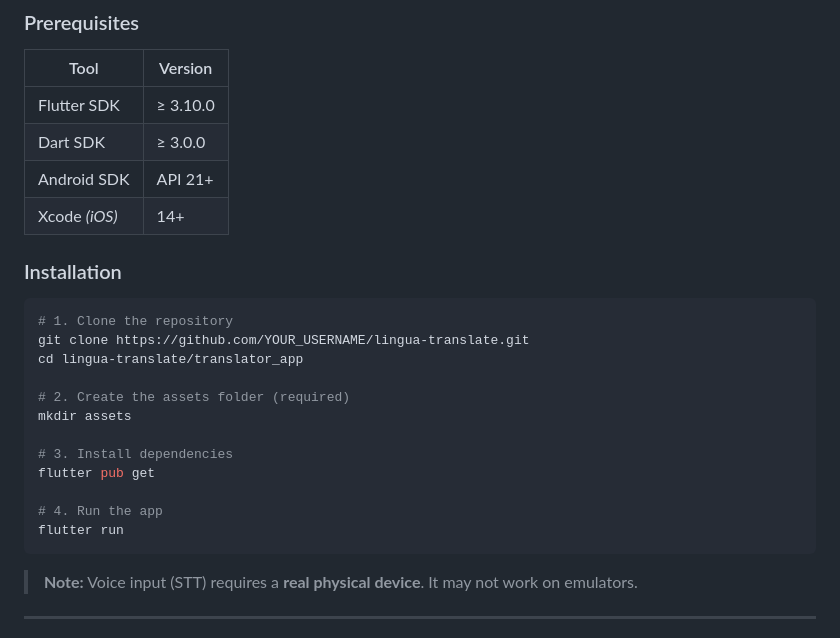
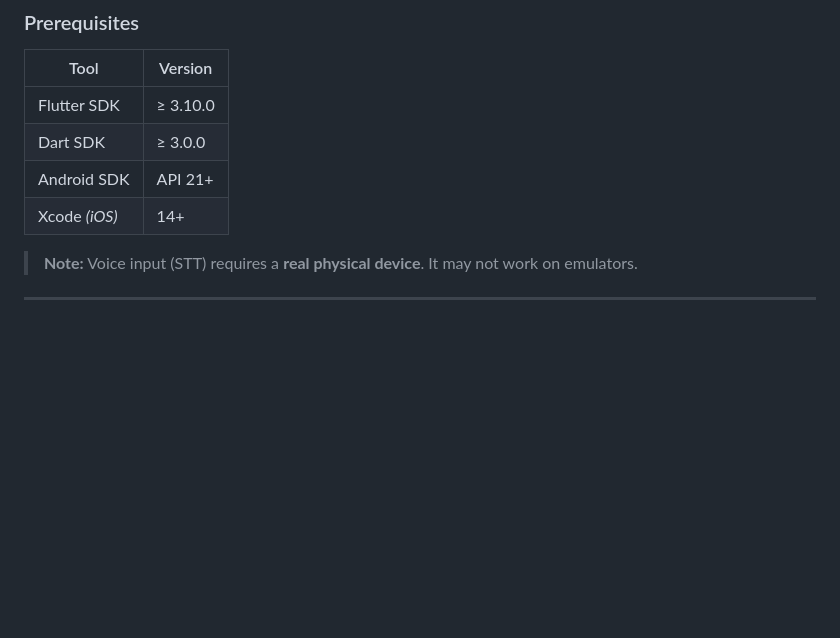
Before and after one commit to Monam1083/Language-Translator-Application, a Markdown page: README.md, the part around the change. Drawn GitHub-style; blank space fills up the shorter version.

````diff
--- a/README.md
+++ b/README.md
@@ -91,22 +91,7 @@
 | Android SDK | API 21+ |
 | Xcode *(iOS)* | 14+ |
 
-### Installation
 
-```bash
-# 1. Clone the repository
-git clone https://github.com/YOUR_USERNAME/lingua-translate.git
-cd lingua-translate/translator_app
-
-# 2. Create the assets folder (required)
-mkdir assets
-
-# 3. Install dependencies
-flutter pub get
-
-# 4. Run the app
-flutter run
-```
 
 > **Note:** Voice input (STT) requires a **real physical device**. It may not work on emulators.
 
````
